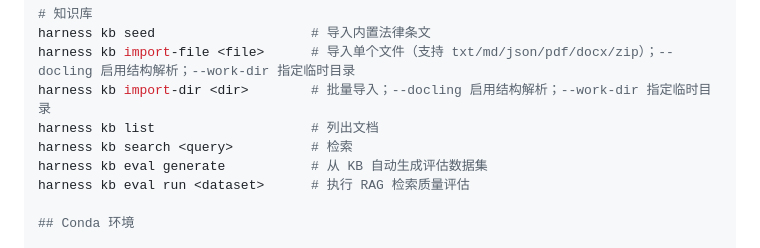
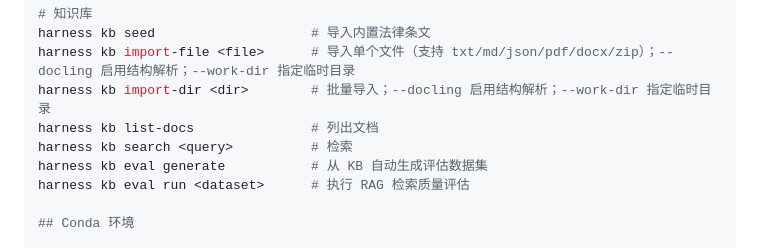
Before and after one commit to w1051868626/contract_harness, a Markdown page: AGENTS.md, the part around the change. GitHub-like rendering.

```diff
--- a/AGENTS.md
+++ b/AGENTS.md
@@ -85,7 +85,7 @@ harness regression diff <a> <b>
 harness kb seed                    # 导入内置法律条文
 harness kb import-file <file>      # 导入单个文件（支持 txt/md/json/pdf/docx/zip）；--docling 启用结构解析；--work-dir 指定临时目录
 harness kb import-dir <dir>        # 批量导入；--docling 启用结构解析；--work-dir 指定临时目录
-harness kb list                    # 列出文档
+harness kb list-docs               # 列出文档
 harness kb search <query>          # 检索
 harness kb eval generate           # 从 KB 自动生成评估数据集
 harness kb eval run <dataset>      # 执行 RAG 检索质量评估
```
Also changed, not shown: README.md (+1 -1 lines).
